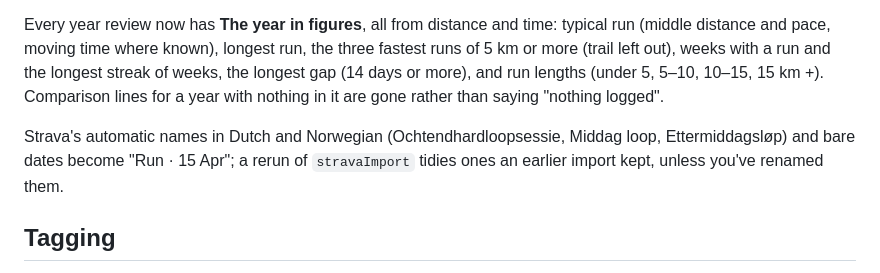
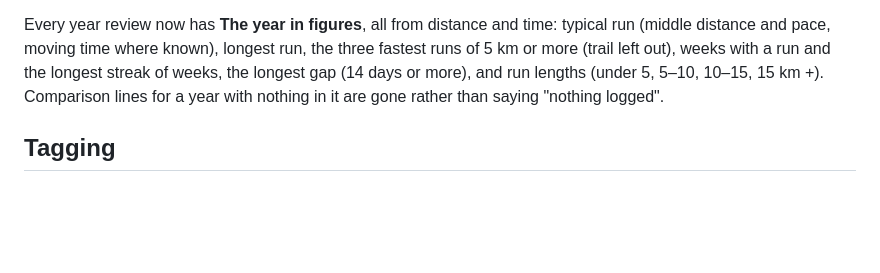
Before and after one commit to ktoshirouq-create/Groundwork, a Markdown page: README.md, the part around the change. Drawn GitHub-style; blank space fills up the shorter version.

```diff
--- a/README.md
+++ b/README.md
@@ -1125,10 +1125,6 @@ the longest streak of weeks, the longest gap (14 days or more), and run lengths
 (under 5, 5–10, 10–15, 15 km +). Comparison lines for a year with nothing in
 it are gone rather than saying "nothing logged".
 
-Strava's automatic names in Dutch and Norwegian (Ochtendhardloopsessie,
-Middag loop, Ettermiddagsløp) and bare dates become "Run · 15 Apr"; a rerun of
-`stravaImport` tidies ones an earlier import kept, unless you've renamed them.
-
 ## Tagging
 
 Tags are set on the run screen: session chips (Easy, Long, Recovery, Steady,
```
